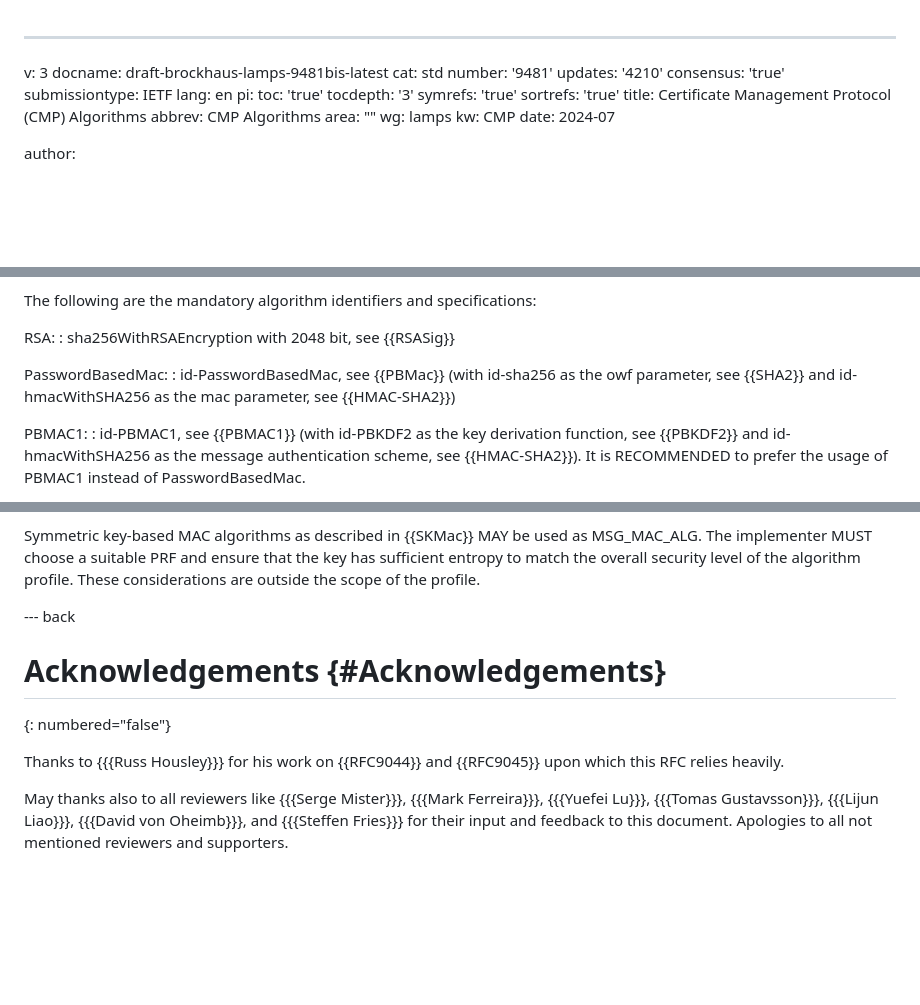
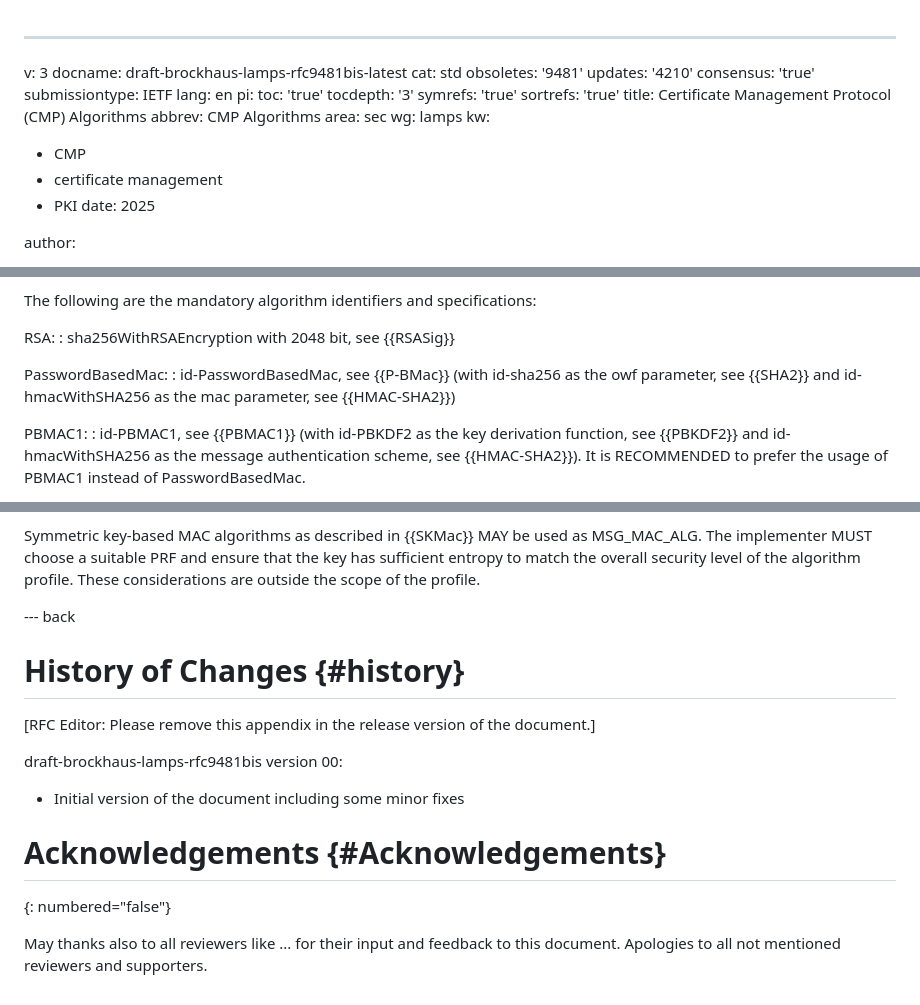
Before and after one commit to HBrock/rfc9481bis, a Markdown page: draft-brockhaus-lamps-rfc9481bis.md, 3 parts joined by grey strips. Rendered like a GitHub page; blank space fills up the shorter version.

```diff
--- a/draft-brockhaus-lamps-9481bis.md
+++ b/draft-brockhaus-lamps-rfc9481bis.md
@@ -1,8 +1,8 @@
 ---
 v: 3
-docname: draft-brockhaus-lamps-9481bis-latest
+docname: draft-brockhaus-lamps-rfc9481bis-latest
 cat: std
-number: '9481'
+obsoletes: '9481'
 updates: '4210'
 consensus: 'true'
 submissiontype: IETF
@@ -14,10 +14,13 @@ pi:
   sortrefs: 'true'
 title: Certificate Management Protocol (CMP) Algorithms
 abbrev: CMP Algorithms
-area: ""
+area: sec
 wg: lamps
-kw: CMP
-date: 2024-07
+kw:
+- CMP
+- certificate management
+- PKI
+date: 2025
 
 author:
 - name: Hendrik Brockhaus
@@ -951,7 +954,7 @@ RSA:
 : sha256WithRSAEncryption with 2048 bit, see {{RSASig}}
 
 PasswordBasedMac:
-: id-PasswordBasedMac, see {{PBMac}} (with id-sha256 as the owf parameter, see {{SHA2}} and id-hmacWithSHA256 as the mac parameter, see {{HMAC-SHA2}})
+: id-PasswordBasedMac, see {{P-BMac}} (with id-sha256 as the owf parameter, see {{SHA2}} and id-hmacWithSHA256 as the mac parameter, see {{HMAC-SHA2}})
 
 PBMAC1:
 : id-PBMAC1, see {{PBMAC1}} (with id-PBKDF2 as the key derivation function, see {{PBKDF2}} and id-hmacWithSHA256 as the message authentication scheme, see {{HMAC-SHA2}}). It is RECOMMENDED to prefer the usage of PBMAC1 instead of PasswordBasedMac.
@@ -1061,13 +1064,16 @@ scope of the profile.
 
 --- back
 
+# History of Changes {#history}
+
+[RFC Editor: Please remove this appendix in the release version of the document.]
+
+draft-brockhaus-lamps-rfc9481bis version 00:
+
+* Initial version of the document including some minor fixes
+
 # Acknowledgements {#Acknowledgements}
 {: numbered="false"}
 
-Thanks to {{{Russ Housley}}} for his work on {{RFC9044}} and {{RFC9045}} upon
-which this RFC relies heavily.
-
-May thanks also to all reviewers like {{{Serge Mister}}}, {{{Mark Ferreira}}},
-{{{Yuefei Lu}}}, {{{Tomas Gustavsson}}}, {{{Lijun Liao}}}, {{{David von Oheimb}}}, and
-{{{Steffen Fries}}} for their input and feedback to this
+May thanks also to all reviewers like ... for their input and feedback to this
 document. Apologies to all not mentioned reviewers and supporters.
```
